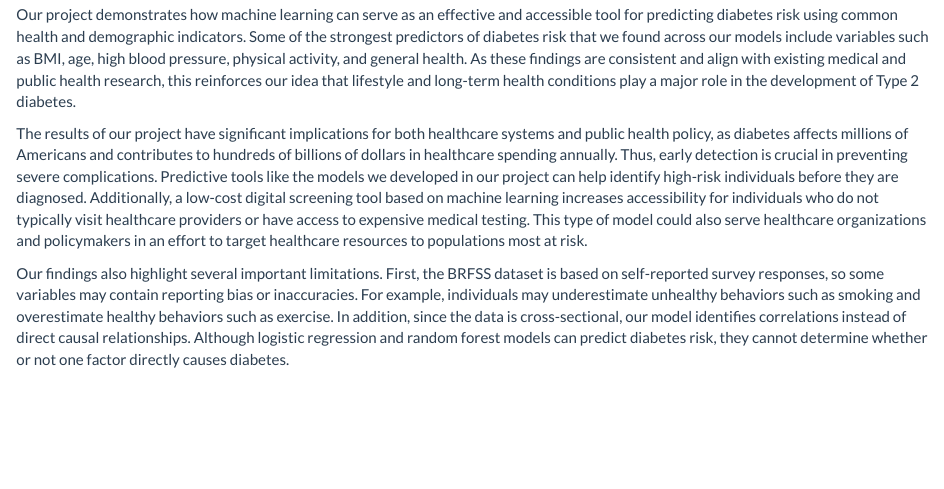
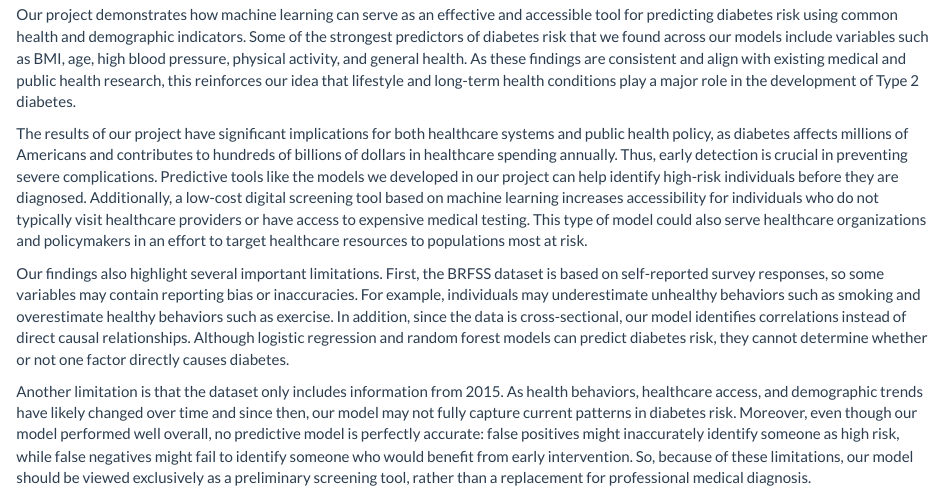
Before and after one commit to bmahoney2/SOC10_FinalProject, an R Markdown document (Conclusion.Rmd): the page in a window 1100 px wide, from 140 px down. Rendered offline with R 4.5, knitr and Pandoc, with nearby package versions.

Commit message:
Conclusion write-up paragraph 4

```diff
--- a/Conclusion.Rmd
+++ b/Conclusion.Rmd
@@ -8,3 +8,5 @@ Our project demonstrates how machine learning can serve as an effective and acce
 The results of our project have significant implications for both healthcare systems and public health policy, as diabetes affects millions of Americans and contributes to hundreds of billions of dollars in healthcare spending annually. Thus, early detection is crucial in preventing severe complications. Predictive tools like the models we developed in our project can help identify high-risk individuals before they are diagnosed. Additionally, a low-cost digital screening tool based on machine learning increases accessibility for individuals who do not typically visit healthcare providers or have access to expensive medical testing. This type of model could also serve healthcare organizations and policymakers in an effort to target healthcare resources to populations most at risk.
 
 Our findings also highlight several important limitations. First, the BRFSS dataset is based on self-reported survey responses, so some variables may contain reporting bias or inaccuracies. For example, individuals may underestimate unhealthy behaviors such as smoking and overestimate healthy behaviors such as exercise. In addition, since the data is cross-sectional, our model identifies correlations instead of direct causal relationships. Although logistic regression and random forest models can predict diabetes risk, they cannot determine whether or not one factor directly causes diabetes.
+
+Another limitation is that the dataset only includes information from 2015. As health behaviors, healthcare access, and demographic trends have likely changed over time and since then, our model may not fully capture current patterns in diabetes risk. Moreover, even though our model performed well overall, no predictive model is perfectly accurate: false positives might inaccurately identify someone as high risk, while false negatives might fail to identify someone who would benefit from early intervention. So, because of these limitations, our model should be viewed exclusively as a preliminary screening tool, rather than a replacement for professional medical diagnosis.
```
